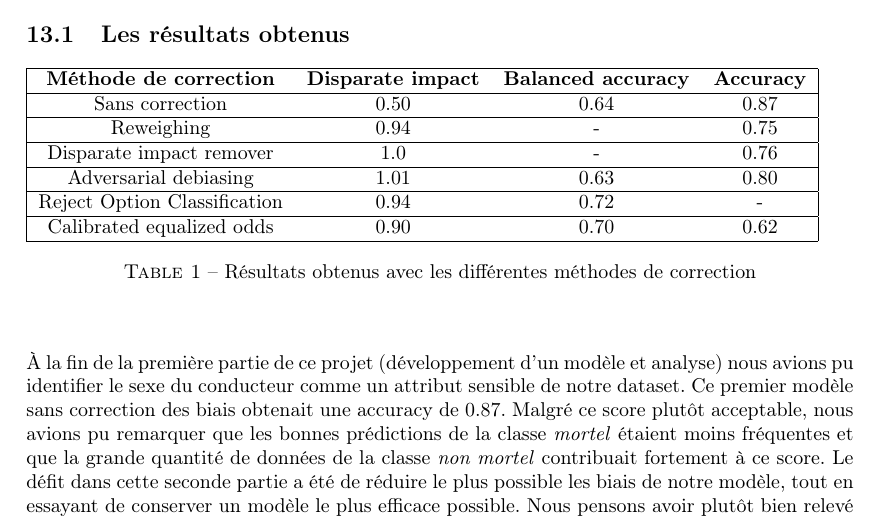
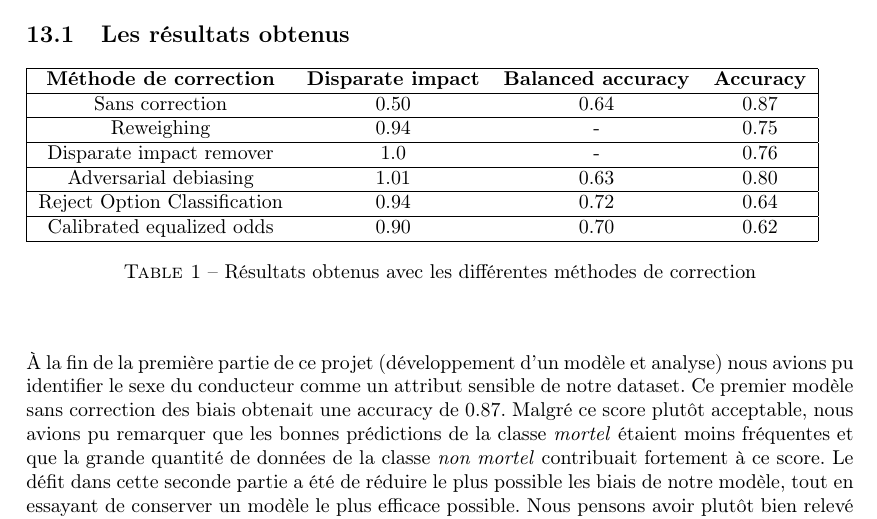
Before and after one commit to erwanlem/fairness, a LaTeX document (rapport/rapport.tex): part of page 24 of 29, cut so that both start at the same text. Compiled offline with pdfLaTeX.

Commit message:
Correct tab

```diff
--- a/rapport/rapport.tex
+++ b/rapport/rapport.tex
@@ -760,7 +760,7 @@
                 \hline
                 Adversarial debiasing & $1.01$ & $0.63$ & $0.80$ \\
                 \hline
-                Reject Option Classification & $0.94$ & $0.72$ & - \\
+                Reject Option Classification & $0.94$ & $0.72$ & $0.64$ \\
                 \hline
                 Calibrated equalized odds & $0.90$ & $0.70$ & $0.62$ \\
                 \hline
```
Also changed, not shown: rapport/rapport.pdf.
